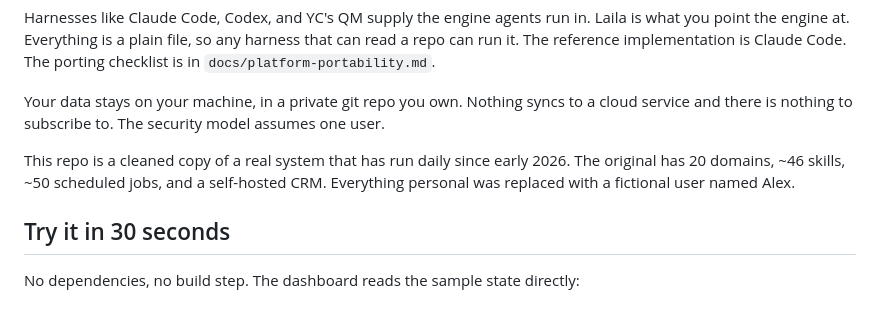
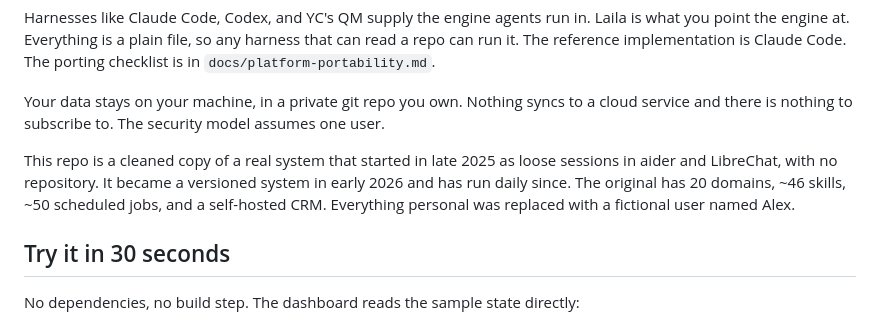
Before and after one commit to cacardinal/laila, a Markdown page: README.md, the part around the change. GitHub-like rendering.

Commit message:
Correct the origin story: late-2025 aider/LibreChat sessions preceded the repo
Co-Authored-By: Claude Fable 5 <noreply@anthropic.com>
Claude-Session: https://claude.ai/code/session_01Hm6n2P7GdQ82gfe1Jxi8Xk

```diff
--- a/README.md
+++ b/README.md
@@ -8,7 +8,7 @@ Harnesses like Claude Code, Codex, and YC's QM supply the engine agents run in.
 
 Your data stays on your machine, in a private git repo you own. Nothing syncs to a cloud service and there is nothing to subscribe to. The security model assumes one user.
 
-This repo is a cleaned copy of a real system that has run daily since early 2026. The original has 20 domains, ~46 skills, ~50 scheduled jobs, and a self-hosted CRM. Everything personal was replaced with a fictional user named Alex.
+This repo is a cleaned copy of a real system that started in late 2025 as loose sessions in aider and LibreChat, with no repository. It became a versioned system in early 2026 and has run daily since. The original has 20 domains, ~46 skills, ~50 scheduled jobs, and a self-hosted CRM. Everything personal was replaced with a fictional user named Alex.
 
 ## Try it in 30 seconds
 
```
